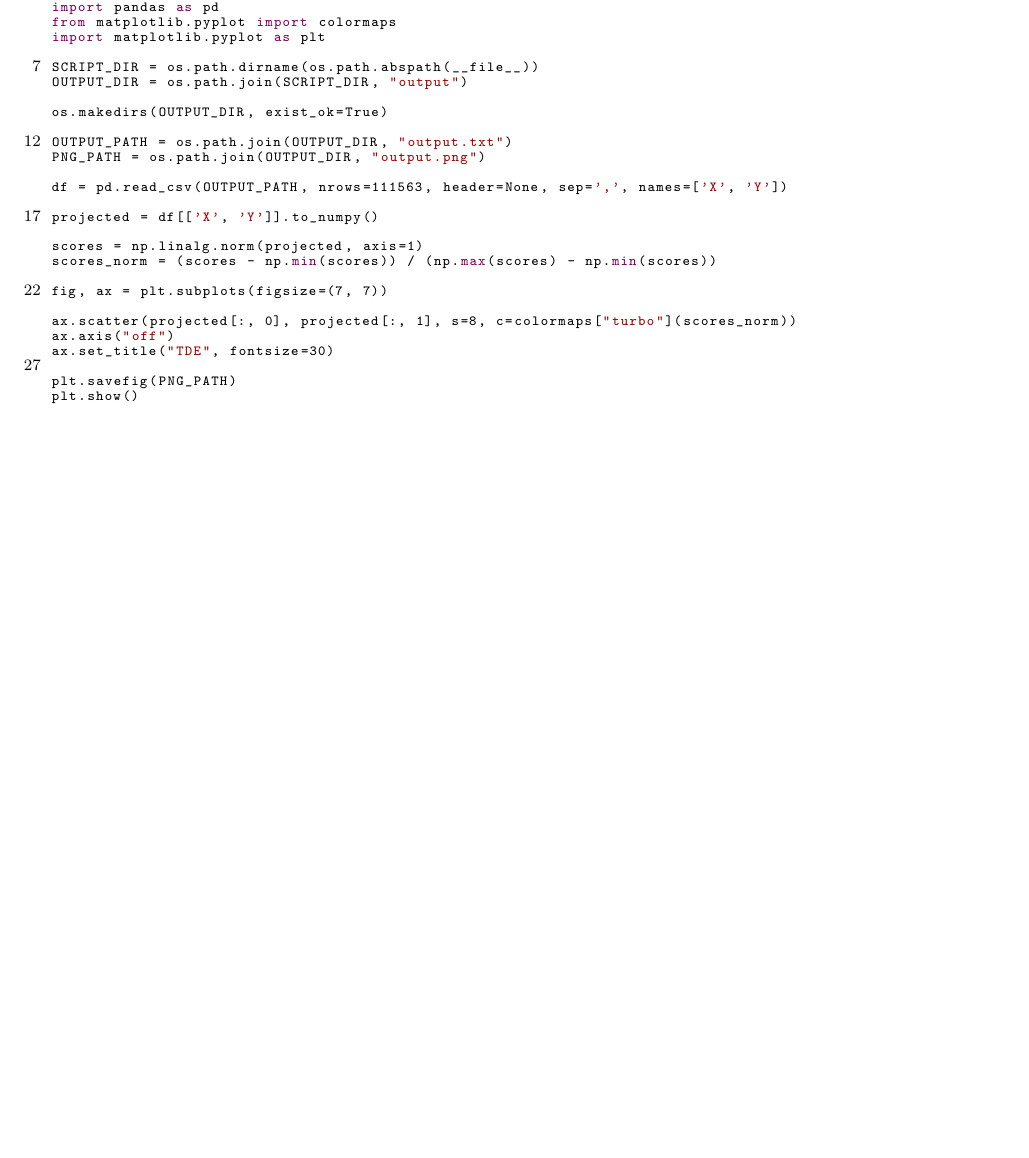
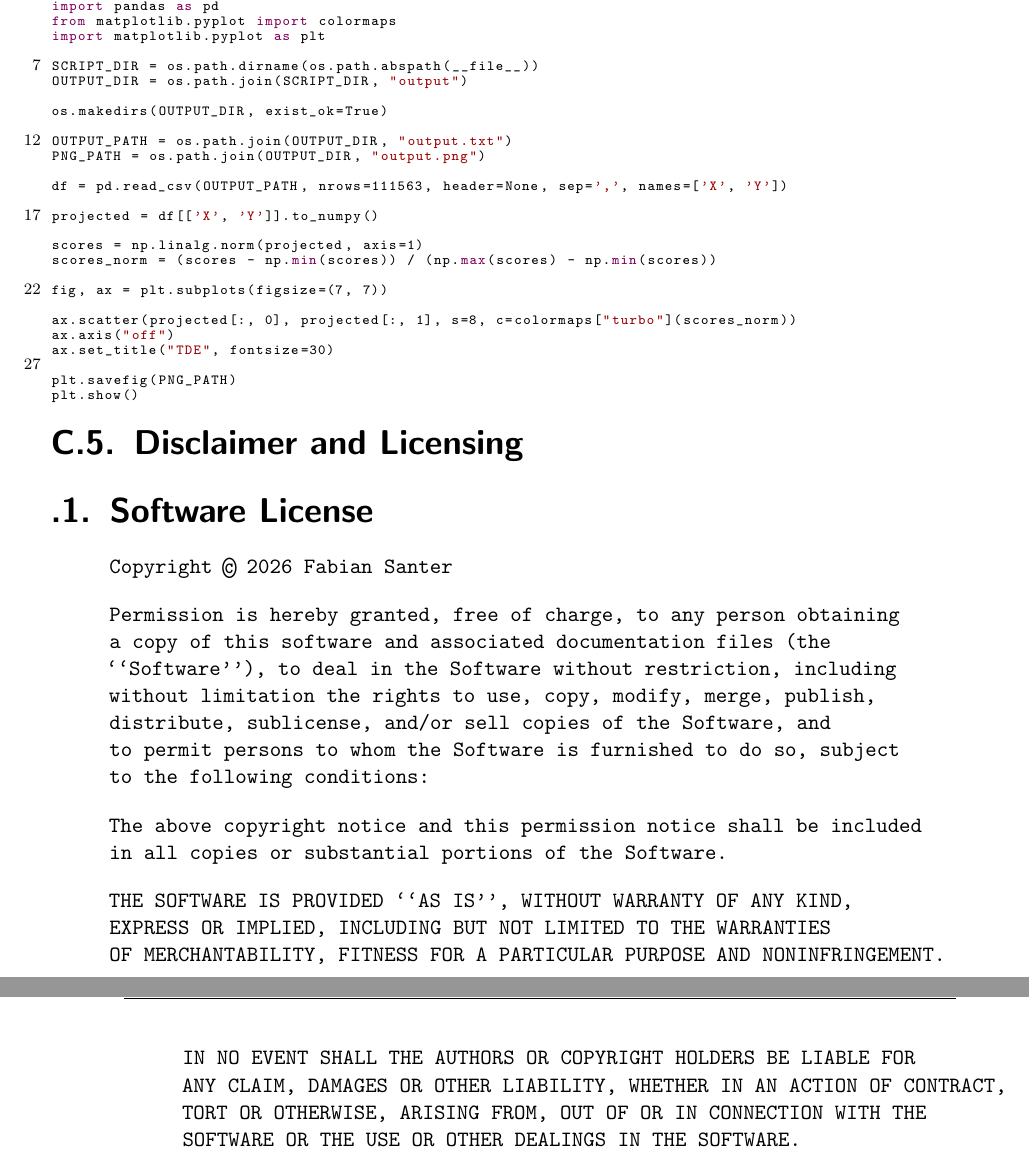
Before and after one commit to FabianSanterTUGraz/Bachelorarbeit, a LaTeX thesis (main.tex, which reads content/appendix/MIT.tex): part of page 61 of 61 before the commit and two parts of pages 61 and 62 of 62 after it, the two joined at a grey line, cut so that both start at the same text, the shorter picture padded with empty space. Compiled offline with pdfLaTeX; a LaTeX package or settings file that is missing is left out.

Commit message:
Licencing

```diff
--- /dev/null
+++ b/content/appendix/MIT.tex
@@ -0,0 +1,30 @@
+\section{Disclaimer and Licensing }
+\label{app:Licensing}
+\appendix
+\section{Software License}
+
+\begin{quote}
+\small\ttfamily
+Copyright \textcopyright{} 2026 Fabian Santer
+
+\medskip
+Permission is hereby granted, free of charge, to any person obtaining a copy
+of this software and associated documentation files (the ``Software''), to deal
+in the Software without restriction, including without limitation the rights
+to use, copy, modify, merge, publish, distribute, sublicense, and/or sell
+copies of the Software, and to permit persons to whom the Software is
+furnished to do so, subject to the following conditions:
+
+\medskip
+The above copyright notice and this permission notice shall be included in all
+copies or substantial portions of the Software.
+
+\medskip
+THE SOFTWARE IS PROVIDED ``AS IS'', WITHOUT WARRANTY OF ANY KIND, EXPRESS OR
+IMPLIED, INCLUDING BUT NOT LIMITED TO THE WARRANTIES OF MERCHANTABILITY,
+FITNESS FOR A PARTICULAR PURPOSE AND NONINFRINGEMENT. IN NO EVENT SHALL THE
+AUTHORS OR COPYRIGHT HOLDERS BE LIABLE FOR ANY CLAIM, DAMAGES OR OTHER
+LIABILITY, WHETHER IN AN ACTION OF CONTRACT, TORT OR OTHERWISE, ARISING FROM,
+OUT OF OR IN CONNECTION WITH THE SOFTWARE OR THE USE OR OTHER DEALINGS IN THE
+SOFTWARE.
+\end{quote}
```
Also changed, not shown: content/appendix/index.tex (+4 -0 lines), content/chapter4/CodeIntegration.tex (+1 -0 lines), content/chapter4/architecture/matrix.tex (+9 -1 lines), content/chapter4/architecture/tde.tex (+1 -1 lines), content/chapter4/codeIntegration/Licensing.tex (added, +2 -0 lines).
